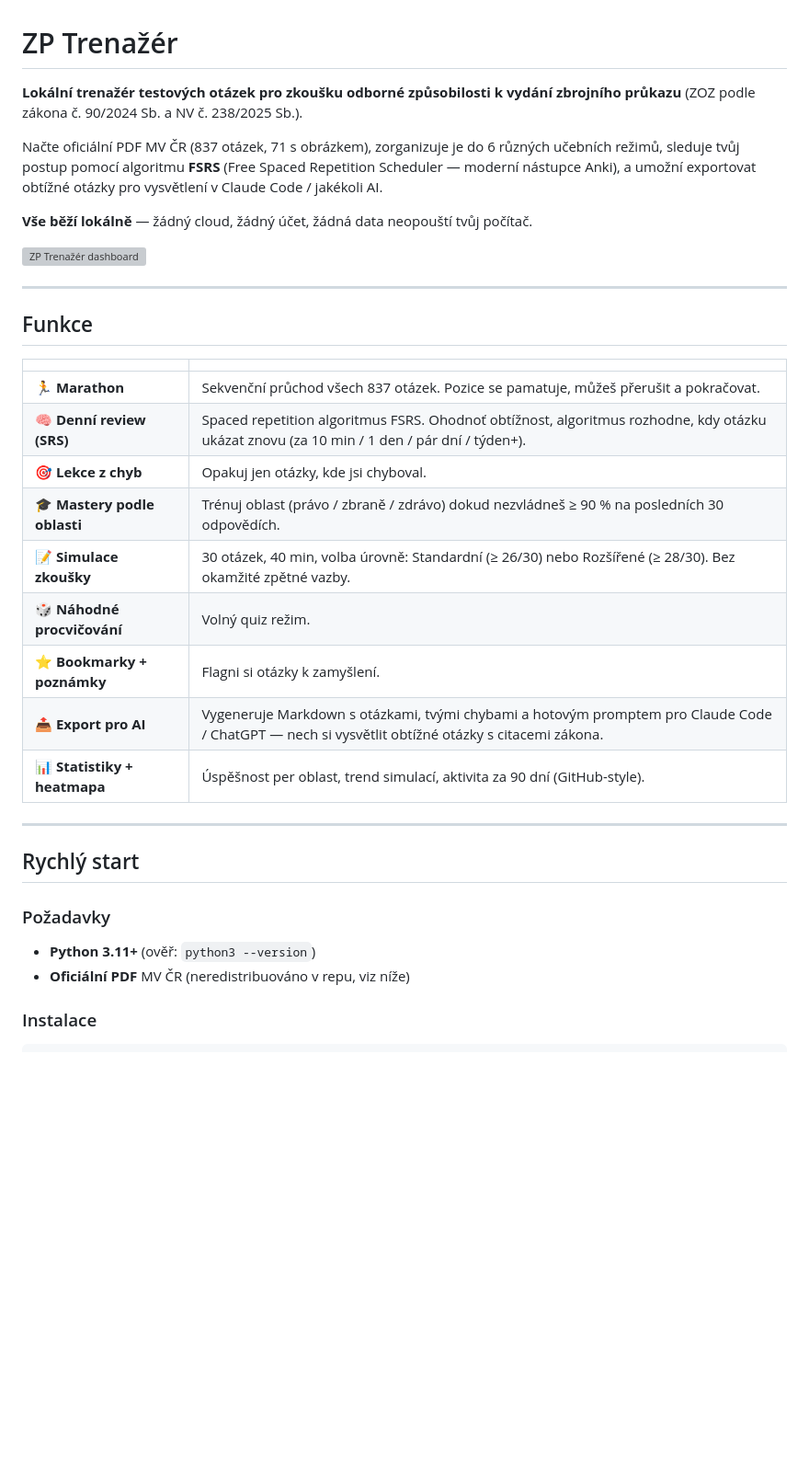
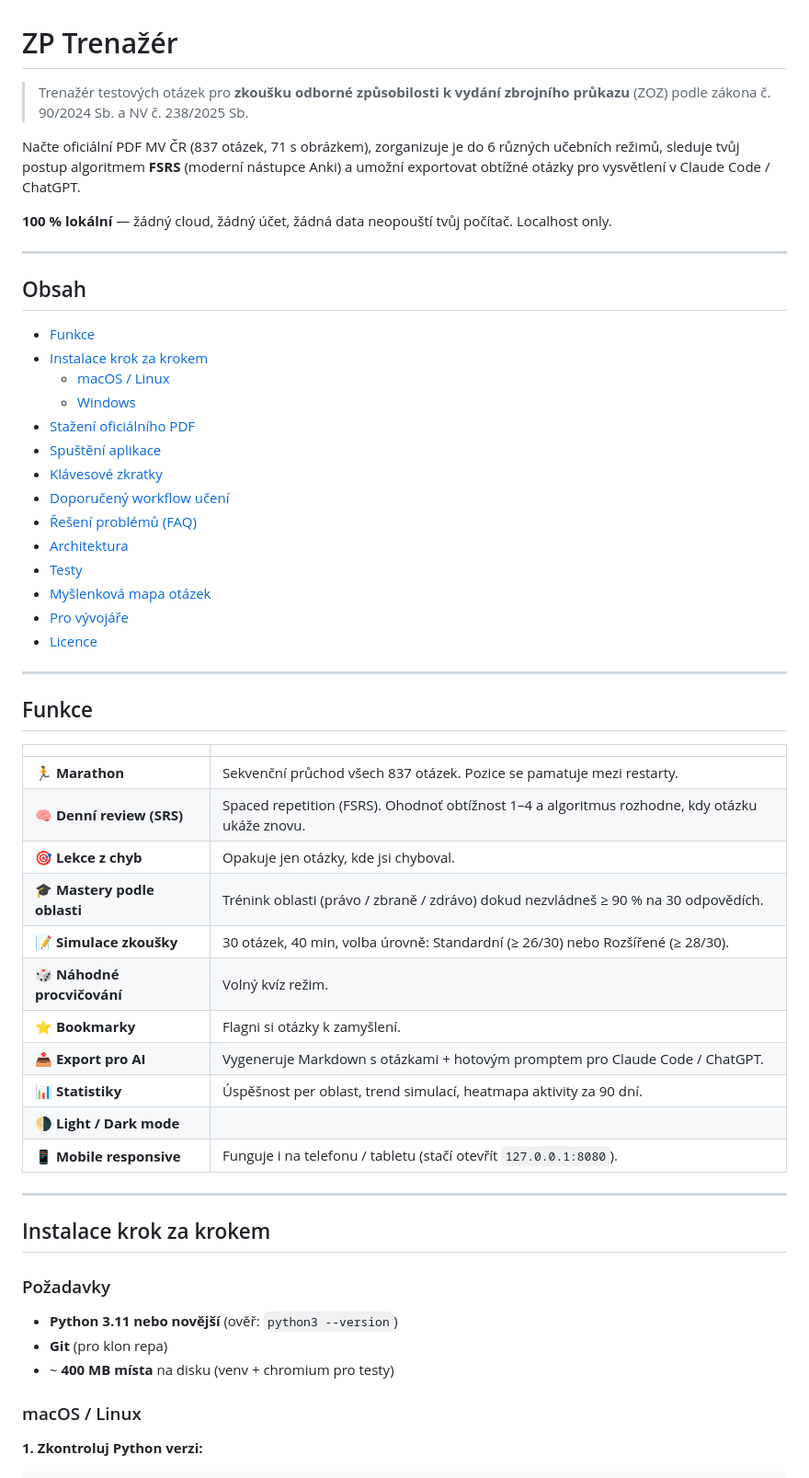
Before and after one commit to Srbino/pro-zbrojak, a Markdown page: README.md, the part around one of its changes. Shown at 92% size. Rendered like a GitHub page; blank space fills up the shorter version; grey boxes are pictures that could not be loaded.

````diff
--- a/README.md
+++ b/README.md
@@ -1,12 +1,29 @@
 # ZP Trenažér
 
-**Lokální trenažér testových otázek pro zkoušku odborné způsobilosti k vydání zbrojního průkazu** (ZOZ podle zákona č. 90/2024 Sb. a NV č. 238/2025 Sb.).
+> Trenažér testových otázek pro **zkoušku odborné způsobilosti k vydání zbrojního průkazu** (ZOZ) podle zákona č. 90/2024 Sb. a NV č. 238/2025 Sb.
 
-Načte oficiální PDF MV ČR (837 otázek, 71 s obrázkem), zorganizuje je do 6 různých učebních režimů, sleduje tvůj postup pomocí algoritmu **FSRS** (Free Spaced Repetition Scheduler — moderní nástupce Anki), a umožní exportovat obtížné otázky pro vysvětlení v Claude Code / jakékoli AI.
+Načte oficiální PDF MV ČR (837 otázek, 71 s obrázkem), zorganizuje je do 6 různých učebních režimů, sleduje tvůj postup algoritmem **FSRS** (moderní nástupce Anki) a umožní exportovat obtížné otázky pro vysvětlení v Claude Code / ChatGPT.
 
-**Vše běží lokálně** — žádný cloud, žádný účet, žádná data neopouští tvůj počítač.
+**100 % lokální** — žádný cloud, žádný účet, žádná data neopouští tvůj počítač. Localhost only.
 
-![ZP Trenažér dashboard](docs/screenshots/dashboard.png)
+---
+
+## Obsah
+
+- [Funkce](#funkce)
+- [Instalace krok za krokem](#instalace-krok-za-krokem)
+  - [macOS / Linux](#macos--linux)
+  - [Windows](#windows)
+- [Stažení oficiálního PDF](#stažení-oficiálního-pdf)
+- [Spuštění aplikace](#spuštění-aplikace)
+- [Klávesové zkratky](#klávesové-zkratky)
+- [Doporučený workflow učení](#doporučený-workflow-učení)
+- [Řešení problémů (FAQ)](#řešení-problémů-faq)
+- [Architektura](#architektura)
+- [Testy](#testy)
+- [Myšlenková mapa otázek](#myšlenková-mapa-otázek)
+- [Pro vývojáře](#pro-vývojáře)
+- [Licence](#licence)
 
 ---
 
@@ -14,24 +31,29 @@ Načte oficiální PDF MV ČR (837 otázek, 71 s obrázkem), zorganizuje je do 6
 
 | | |
 |---|---|
-| 🏃 **Marathon** | Sekvenční průchod všech 837 otázek. Pozice se pamatuje, můžeš přerušit a pokračovat. |
-| 🧠 **Denní review (SRS)** | Spaced repetition algoritmus FSRS. Ohodnoť obtížnost, algoritmus rozhodne, kdy otázku ukázat znovu (za 10 min / 1 den / pár dní / týden+). |
-| 🎯 **Lekce z chyb** | Opakuj jen otázky, kde jsi chyboval. |
-| 🎓 **Mastery podle oblasti** | Trénuj oblast (právo / zbraně / zdrávo) dokud nezvládneš ≥ 90 % na posledních 30 odpovědích. |
-| 📝 **Simulace zkoušky** | 30 otázek, 40 min, volba úrovně: Standardní (≥ 26/30) nebo Rozšířené (≥ 28/30). Bez okamžité zpětné vazby. |
-| 🎲 **Náhodné procvičování** | Volný quiz režim. |
-| ⭐ **Bookmarky + poznámky** | Flagni si otázky k zamyšlení. |
-| 📤 **Export pro AI** | Vygeneruje Markdown s otázkami, tvými chybami a hotovým promptem pro Claude Code / ChatGPT — nech si vysvětlit obtížné otázky s citacemi zákona. |
-| 📊 **Statistiky + heatmapa** | Úspěšnost per oblast, trend simulací, aktivita za 90 dní (GitHub-style). |
+| 🏃 **Marathon** | Sekvenční průchod všech 837 otázek. Pozice se pamatuje mezi restarty. |
+| 🧠 **Denní review (SRS)** | Spaced repetition (FSRS). Ohodnoť obtížnost 1–4 a algoritmus rozhodne, kdy otázku ukáže znovu. |
+| 🎯 **Lekce z chyb** | Opakuje jen otázky, kde jsi chyboval. |
+| 🎓 **Mastery podle oblasti** | Trénink oblasti (právo / zbraně / zdrávo) dokud nezvládneš ≥ 90 % na 30 odpovědích. |
+| 📝 **Simulace zkoušky** | 30 otázek, 40 min, volba úrovně: Standardní (≥ 26/30) nebo Rozšířené (≥ 28/30). |
+| 🎲 **Náhodné procvičování** | Volný kvíz režim. |
+| ⭐ **Bookmarky** | Flagni si otázky k zamyšlení. |
+| 📤 **Export pro AI** | Vygeneruje Markdown s otázkami + hotovým promptem pro Claude Code / ChatGPT. |
+| 📊 **Statistiky** | Úspěšnost per oblast, trend simulací, heatmapa aktivity za 90 dní. |
+| 🌗 **Light / Dark mode** | |
+| 📱 **Mobile responsive** | Funguje i na telefonu / tabletu (stačí otevřít `127.0.0.1:8080`). |
 
 ---
 
-## Rychlý start
+## Instalace krok za krokem
 
 ### Požadavky
-- **Python 3.11+** (ověř: `python3 --version`)
-- **Oficiální PDF** MV ČR (neredistribuováno v repu, viz níže)
 
-### Instalace
+- **Python 3.11 nebo novější** (ověř: `python3 --version`)
+- **Git** (pro klon repa)
+- ~ **400 MB místa** na disku (venv + chromium pro testy)
 
+### macOS / Linux
+
+**1. Zkontroluj Python verzi:**
 ```bash
````
Also changed, not shown: other parts of README.md (+199 -68 lines).
